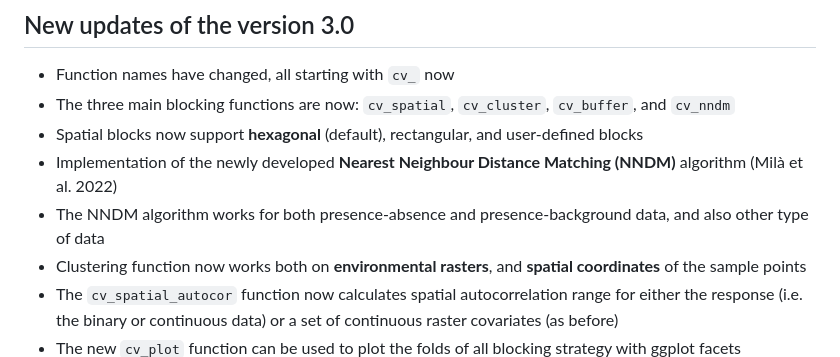
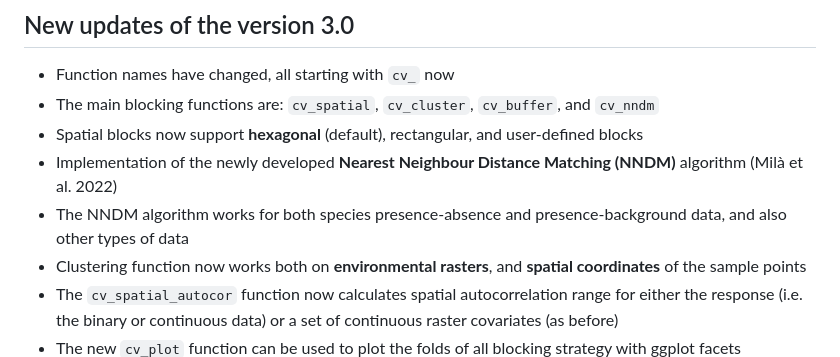
Before and after one commit to rvalavi/blockCV, a Markdown page: README.md, the part around the change. GitHub-like rendering.

```diff
--- a/README.md
+++ b/README.md
@@ -23,10 +23,10 @@ In a nutshell, package **blockCV** provides functions to build train and test da
 
 ## New updates of the version 3.0
 * Function names have changed, all starting with `cv_` now
-* The three main blocking functions are now: `cv_spatial`, `cv_cluster`, `cv_buffer`, and `cv_nndm`
+* The main blocking functions are: `cv_spatial`, `cv_cluster`, `cv_buffer`, and `cv_nndm`
 * Spatial blocks now support **hexagonal** (default), rectangular, and user-defined blocks
 * Implementation of the newly developed **Nearest Neighbour Distance Matching (NNDM)** algorithm (Milà et al. 2022)
-* The NNDM algorithm works for both presence-absence and presence-background data, and also other type of data
+* The NNDM algorithm works for both species presence-absence and presence-background data, and also other types of data
 * Clustering function now works both on **environmental rasters**, and **spatial coordinates** of the sample points
 * The `cv_spatial_autocor` function now calculates spatial autocorrelation range for either the response (i.e. the binary or continuous data) or a set of continuous raster covariates (as before)
 * The new `cv_plot` function can be used to plot the folds of all blocking strategy with ggplot facets
```
